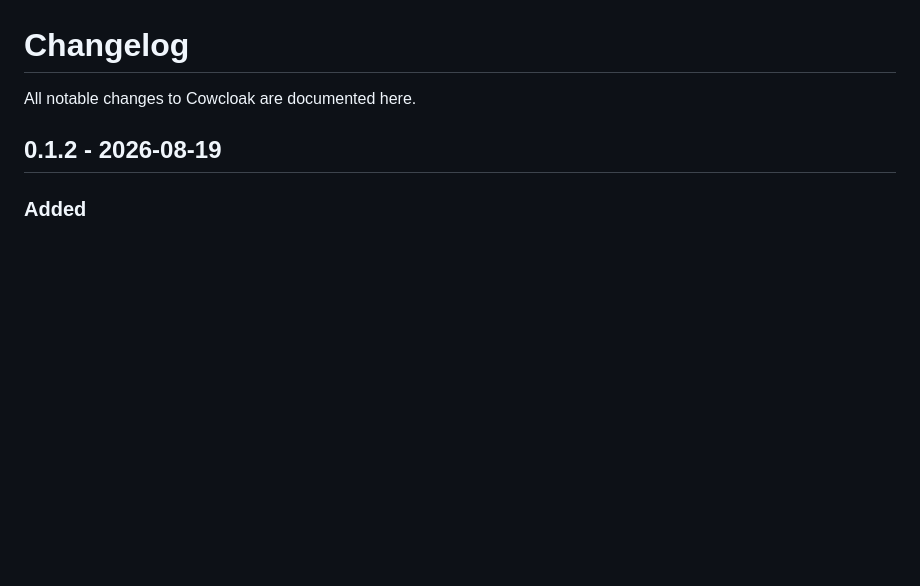
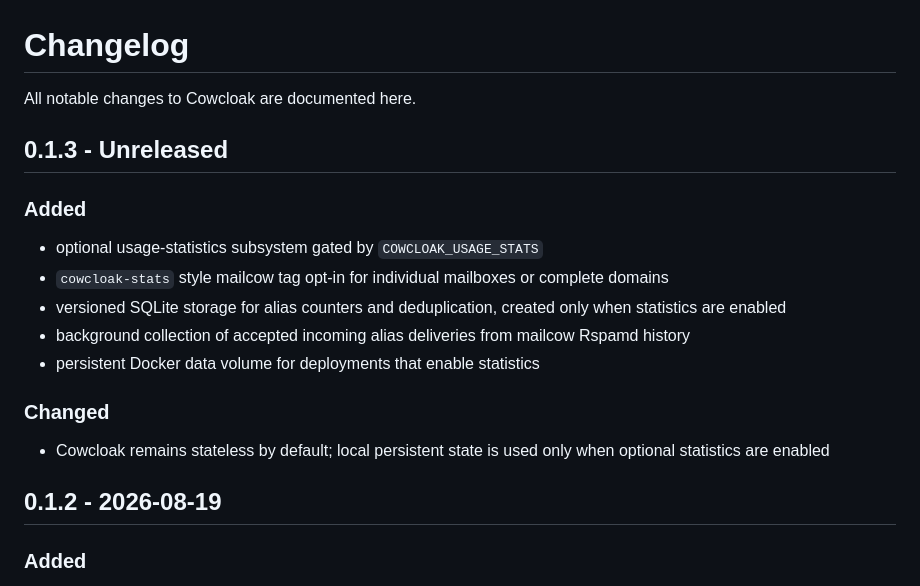
Before and after one commit to vain90/Cowcloak, a Markdown page: CHANGELOG.md, the part around the change. Drawn GitHub-style; blank space fills up the shorter version.

Commit message:
Start 0.1.3 usage statistics changelog

```diff
--- a/CHANGELOG.md
+++ b/CHANGELOG.md
@@ -1,6 +1,20 @@
 # Changelog
 
 All notable changes to Cowcloak are documented here.
+
+## 0.1.3 - Unreleased
+
+### Added
+
+- optional usage-statistics subsystem gated by `COWCLOAK_USAGE_STATS`
+- `cowcloak-stats` style mailcow tag opt-in for individual mailboxes or complete domains
+- versioned SQLite storage for alias counters and deduplication, created only when statistics are enabled
+- background collection of accepted incoming alias deliveries from mailcow Rspamd history
+- persistent Docker data volume for deployments that enable statistics
+
+### Changed
+
+- Cowcloak remains stateless by default; local persistent state is used only when optional statistics are enabled
 
 ## 0.1.2 - 2026-08-19
 
```
